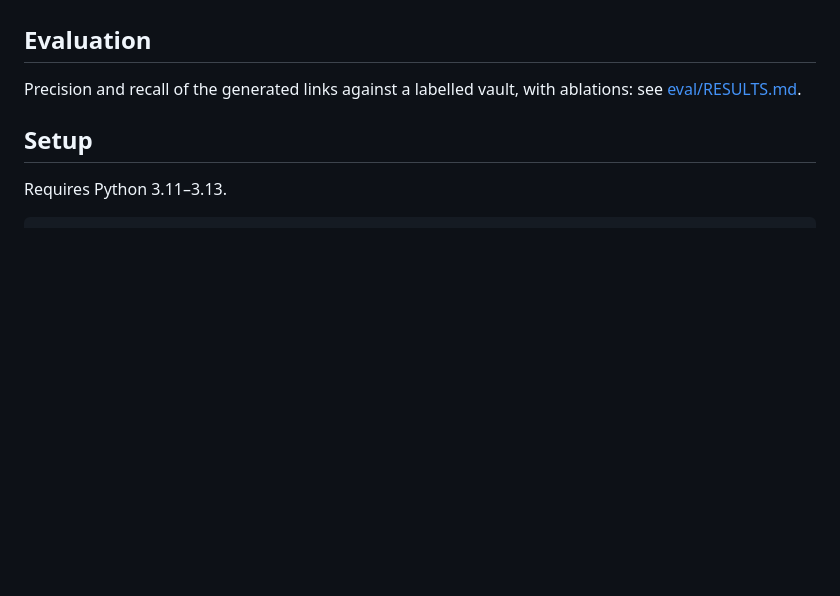
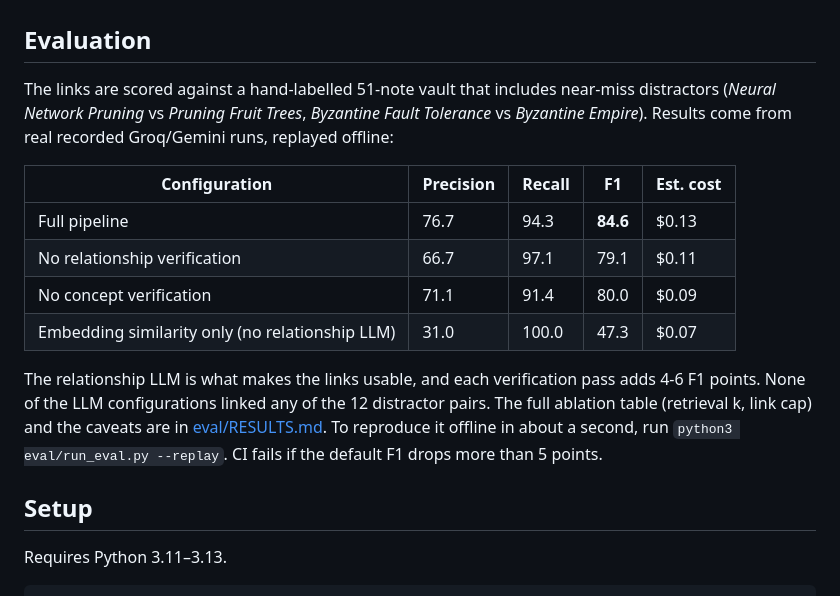
Before and after one commit to krxsh007/constellation, a Markdown page: README.md, the part around the change. Rendered like a GitHub page; blank space fills up the shorter version.

Commit message:
docs(readme): headline evaluation numbers

```diff
--- a/README.md
+++ b/README.md
@@ -82,7 +82,16 @@ Only lines the tool generates (a run of hashtags, `- [[link]]` bullets) are ever
 
 ## Evaluation
 
-Precision and recall of the generated links against a labelled vault, with ablations: see [eval/RESULTS.md](eval/RESULTS.md).
+The links are scored against a hand-labelled 51-note vault that includes near-miss distractors (*Neural Network Pruning* vs *Pruning Fruit Trees*, *Byzantine Fault Tolerance* vs *Byzantine Empire*). Results come from real recorded Groq/Gemini runs, replayed offline:
+
+| Configuration | Precision | Recall | F1 | Est. cost |
+|---|---|---|---|---|
+| Full pipeline | 76.7 | 94.3 | **84.6** | $0.13 |
+| No relationship verification | 66.7 | 97.1 | 79.1 | $0.11 |
+| No concept verification | 71.1 | 91.4 | 80.0 | $0.09 |
+| Embedding similarity only (no relationship LLM) | 31.0 | 100.0 | 47.3 | $0.07 |
+
+The relationship LLM is what makes the links usable, and each verification pass adds 4-6 F1 points. None of the LLM configurations linked any of the 12 distractor pairs. The full ablation table (retrieval k, link cap) and the caveats are in [eval/RESULTS.md](eval/RESULTS.md). To reproduce it offline in about a second, run `python3 eval/run_eval.py --replay`. CI fails if the default F1 drops more than 5 points.
 
 ## Setup
 
```
